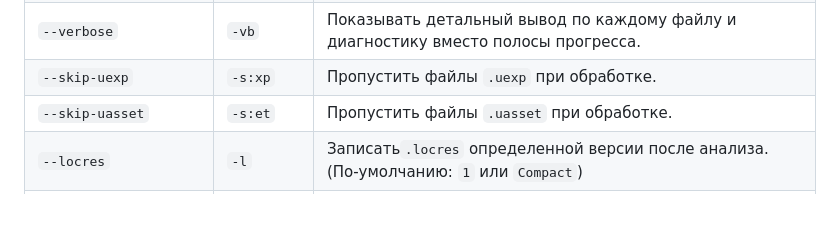
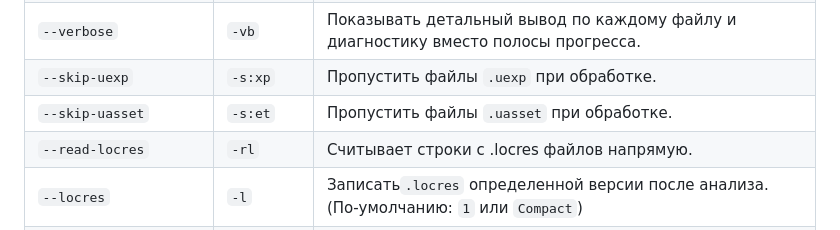
Before and after one commit to SolicenTEAM/UEExtractor, a Markdown page: docs/ru/README.ru.md, the part around the change. Rendered like a GitHub page.

```diff
--- a/docs/ru/README.ru.md
+++ b/docs/ru/README.ru.md
@@ -125,6 +125,7 @@ UEExtractor.exe <путь_до_каталога> --path=HT/Content/Localization
 | `--verbose` | `-vb` | Показывать детальный вывод по каждому файлу и диагностику вместо полосы прогресса. |
 | `--skip-uexp` | `-s:xp` | Пропустить файлы `.uexp` при обработке. |
 | `--skip-uasset` | `-s:et` | Пропустить файлы `.uasset` при обработке. |
+| `--read-locres` | `-rl`| Считывает строки с .locres файлов напрямую.
 | `--locres` | `-l` | Записать`.locres` определенной версии после анализа. (По-умолчанию: `1` или `Compact`)|
 | `--all` | `-all` | Обрабатывать все папки в архиве (включая эффекты, меши, звуки и т.д.). |
 | `--no-underscore` | `-n:un` | Пропускать строки с подчёркиванием: **ex_string** |
```
Also changed, not shown: README.md (+1 -0 lines).
